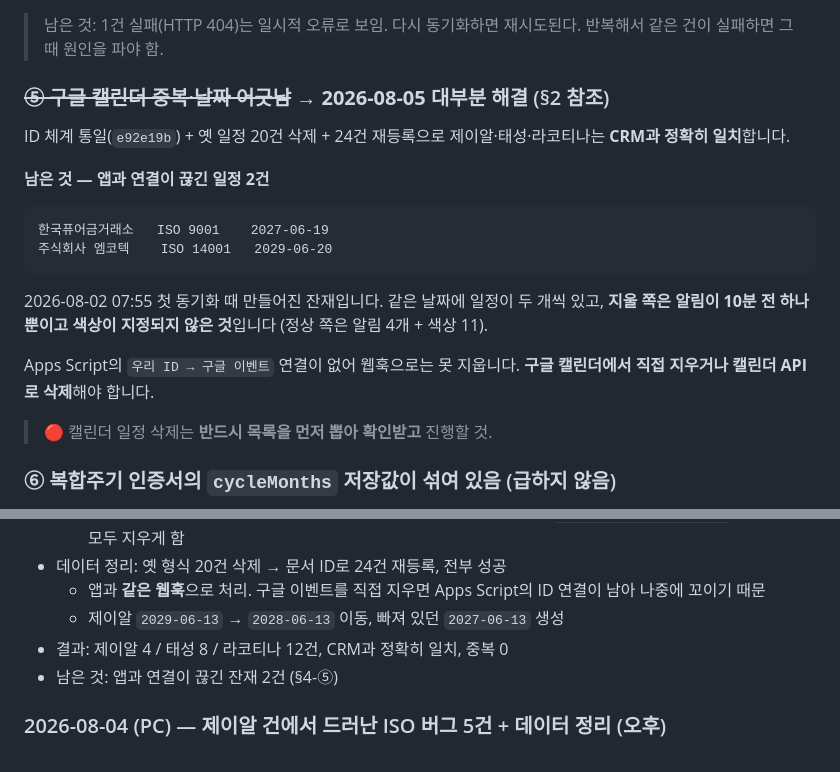
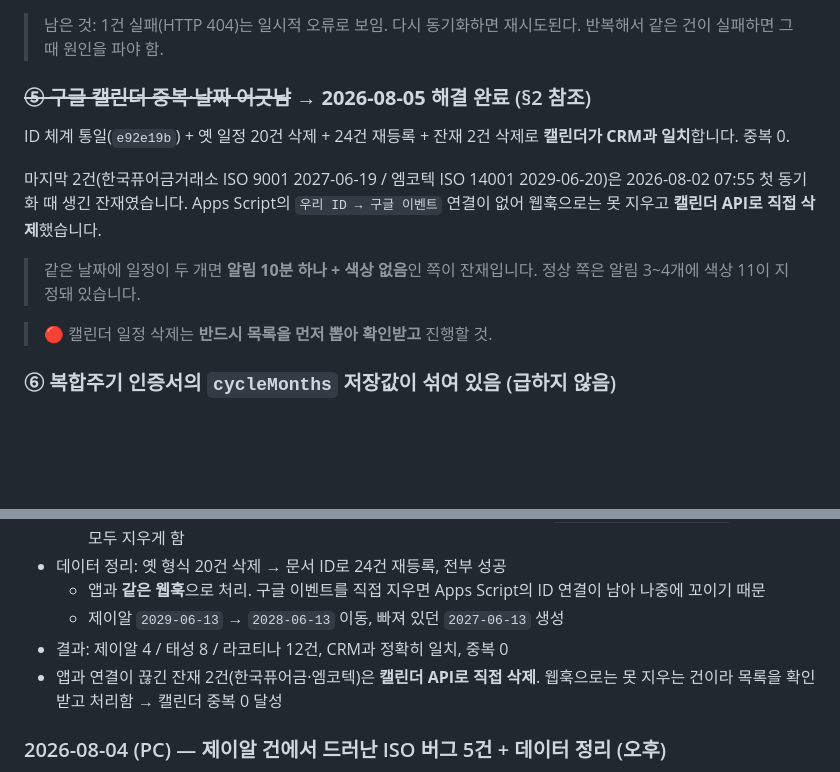
Before and after one commit to SGGIT-PNG/sgcrm, a Markdown page: PROGRESS.md, 2 parts joined by grey strips. Rendered like a GitHub page; blank space fills up the shorter version.

Commit message:
PROGRESS.md — 캘린더 잔재 2건 삭제 완료 반영
한국퓨어금거래소 ISO 9001 2027-06-19, 엠코텍 ISO 14001 2029-06-20을
캘린더 API로 직접 삭제했다. 웹훅으로는 못 지우는 건이었다.
이로써 캘린더 중복 0.

같은 날짜에 일정이 두 개일 때 잔재를 구분하는 법(알림 10분 하나 + 색상 없음)도
4-5에 남겨둔다.

Co-Authored-By: Claude Opus 5 <noreply@anthropic.com>

````diff
--- a/PROGRESS.md
+++ b/PROGRESS.md
@@ -572,24 +572,17 @@ CRM 형식 일정: 13건
 > 남은 것: 1건 실패(HTTP 404)는 일시적 오류로 보임. 다시 동기화하면 재시도된다.
 > 반복해서 같은 건이 실패하면 그때 원인을 파야 함.
 
-### ~~⑤ 구글 캘린더 중복·날짜 어긋남~~ → **2026-08-05 대부분 해결** (§2 참조)
+### ~~⑤ 구글 캘린더 중복·날짜 어긋남~~ → **2026-08-05 해결 완료** (§2 참조)
 
-ID 체계 통일(`e92e19b`) + 옛 일정 20건 삭제 + 24건 재등록으로
-제이알·태성·라코티나는 **CRM과 정확히 일치**합니다.
+ID 체계 통일(`e92e19b`) + 옛 일정 20건 삭제 + 24건 재등록 + 잔재 2건 삭제로
+**캘린더가 CRM과 일치**합니다. 중복 0.
 
-**남은 것 — 앱과 연결이 끊긴 일정 2건**
+마지막 2건(한국퓨어금거래소 ISO 9001 2027-06-19 / 엠코텍 ISO 14001 2029-06-20)은
+2026-08-02 07:55 첫 동기화 때 생긴 잔재였습니다. Apps Script의 `우리 ID → 구글 이벤트`
+연결이 없어 웹훅으로는 못 지우고 **캘린더 API로 직접 삭제**했습니다.
 
-```
-한국퓨어금거래소   ISO 9001    2027-06-19
-주식회사 엠코텍    ISO 14001   2029-06-20
-```
-
-2026-08-02 07:55 첫 동기화 때 만들어진 잔재입니다. 같은 날짜에 일정이 두 개씩 있고,
-**지울 쪽은 알림이 10분 전 하나뿐이고 색상이 지정되지 않은 것**입니다
-(정상 쪽은 알림 4개 + 색상 11).
-
-Apps Script의 `우리 ID → 구글 이벤트` 연결이 없어 웹훅으로는 못 지웁니다.
-**구글 캘린더에서 직접 지우거나 캘린더 API로 삭제**해야 합니다.
+> 같은 날짜에 일정이 두 개면 **알림 10분 하나 + 색상 없음**인 쪽이 잔재입니다.
+> 정상 쪽은 알림 3~4개에 색상 11이 지정돼 있습니다.
 
 > 🔴 캘린더 일정 삭제는 **반드시 목록을 먼저 뽑아 확인받고** 진행할 것.
 
@@ -655,7 +648,8 @@ Apps Script의 `우리 ID → 구글 이벤트` 연결이 없어 웹훅으로는
     ID 연결이 남아 나중에 꼬이기 때문
   - 제이알 `2029-06-13` → `2028-06-13` 이동, 빠져 있던 `2027-06-13` 생성
 - 결과: 제이알 4 / 태성 8 / 라코티나 12건, CRM과 정확히 일치, 중복 0
-- 남은 것: 앱과 연결이 끊긴 잔재 2건 (§4-⑤)
+- 앱과 연결이 끊긴 잔재 2건(한국퓨어금·엠코텍)은 **캘린더 API로 직접 삭제**.
+  웹훅으로는 못 지우는 건이라 목록을 확인받고 처리함 → 캘린더 중복 0 달성
 
 ### 2026-08-04 (PC) — 제이알 건에서 드러난 ISO 버그 5건 + 데이터 정리 (오후)
 - 인증서 하나를 고치려다 **연쇄로 5건**이 나옴. 뿌리는 하나 — 진행 중인 인증을 등록할 때
````
